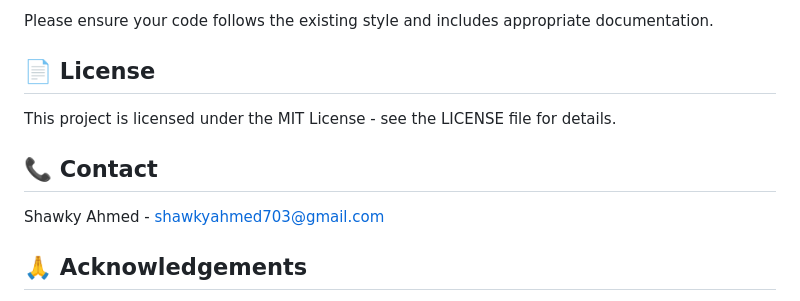
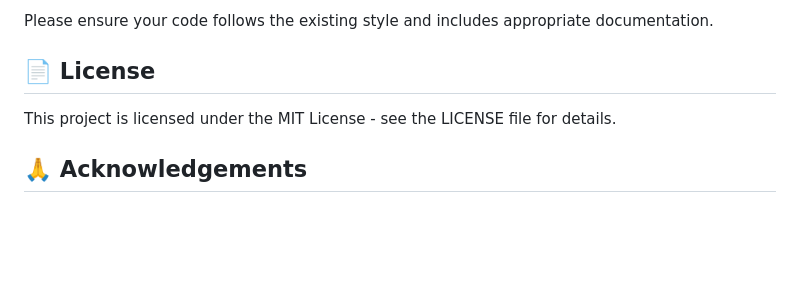
Before and after one commit to QS3H/GitHub-Profile-Finder, a Markdown page: README.md, the part around the change. GitHub-like rendering; blank space fills up the shorter version.

```diff
--- a/README.md
+++ b/README.md
@@ -155,10 +155,6 @@ Please ensure your code follows the existing style and includes appropriate docu
 
 This project is licensed under the MIT License - see the LICENSE file for details.
 
-## 📞 Contact
-
-Shawky Ahmed - [shawkyahmed703@gmail.com](mailto:shawkyahmed703@gmail.com)
-
 ## 🙏 Acknowledgements
 
 - [GitHub API Documentation](https://docs.github.com/en/rest)
```
